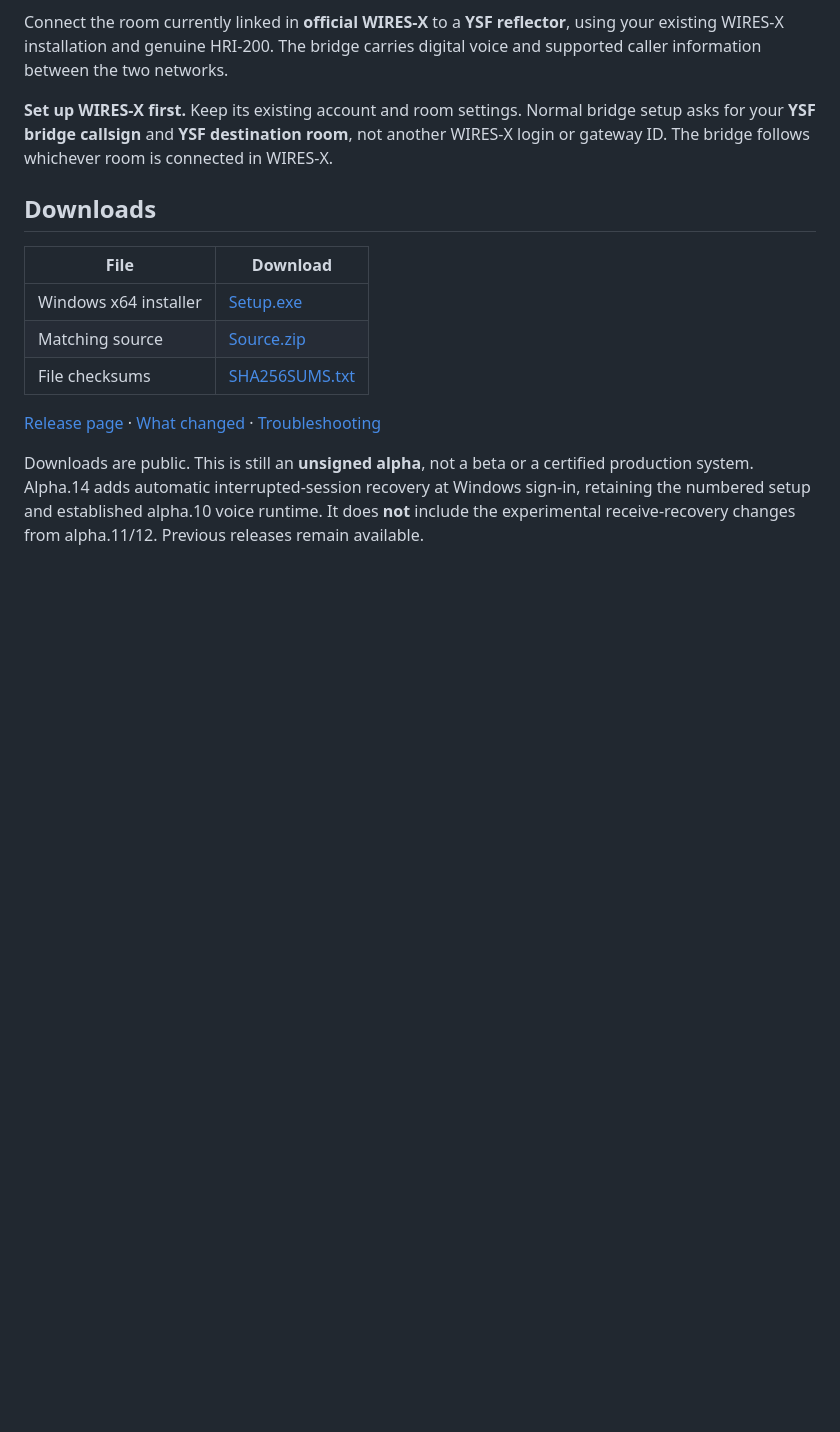
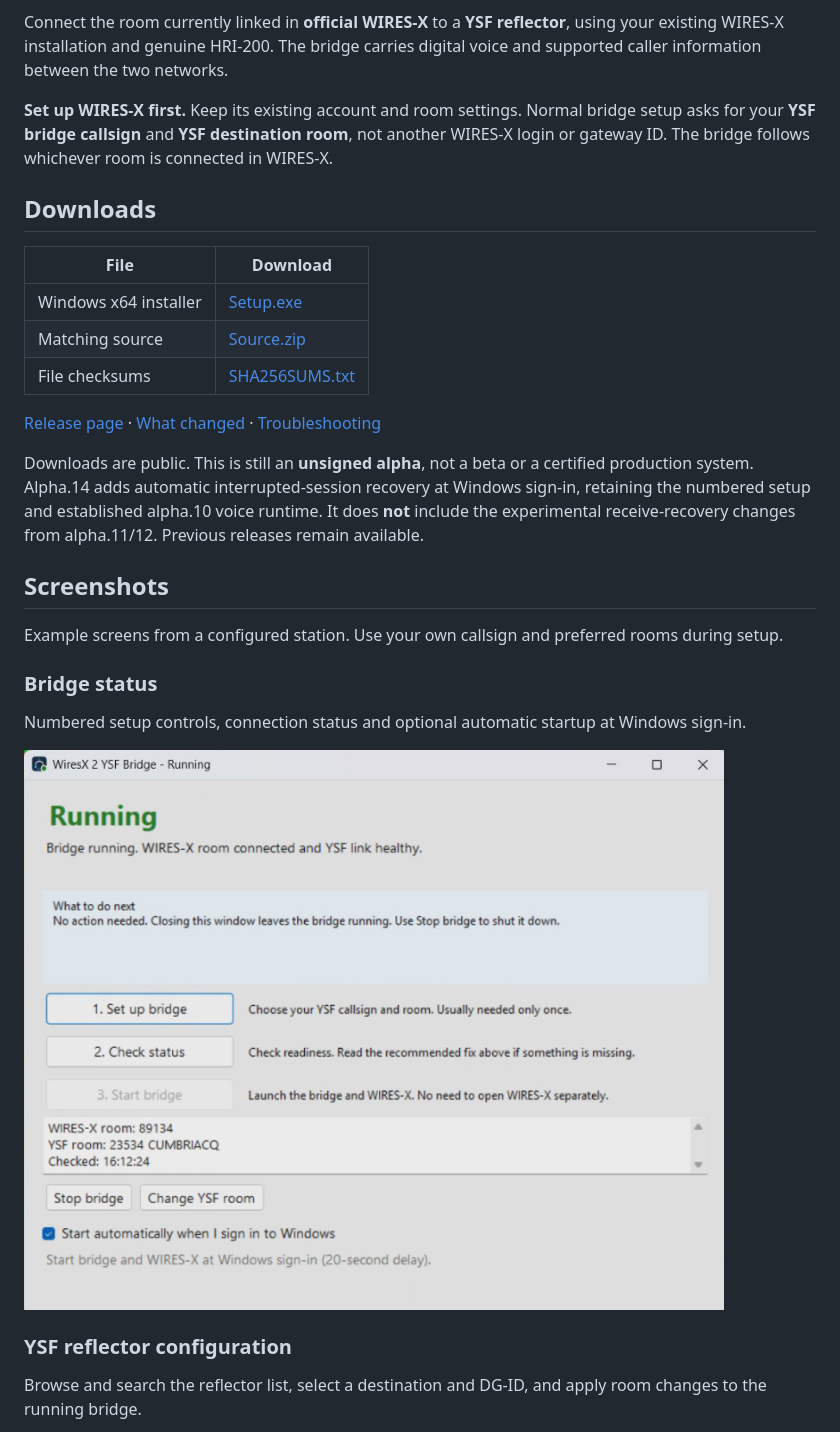
Before and after one commit to M5LEE/wiresx-2-ysf-bridge, a Markdown page: README.md, the part around one of its changes. Rendered like a GitHub page; pictures changed too: assets/screenshots/bridge-running.png (added); blank space fills up the shorter version.

```diff
--- a/README.md
+++ b/README.md
@@ -17,3 +17,18 @@ Connect the room currently linked in **official WIRES-X** to a **YSF reflector**
 [Release page](https://github.com/M5LEE/wiresx-2-ysf-bridge/releases/tag/v0.1.0-alpha.14) · [What changed](docs/RELEASE-alpha.14.md) · [Troubleshooting](docs/TROUBLESHOOTING.md)
 
 Downloads are public. This is still an **unsigned alpha**, not a beta or a certified production system. Alpha.14 adds automatic interrupted-session recovery at Windows sign-in, retaining the numbered setup and established alpha.10 voice runtime. It does **not** include the experimental receive-recovery changes from alpha.11/12. Previous releases remain available.
+
+## Screenshots
+
+Example screens from a configured station. Use your own callsign and preferred rooms during setup.
+
+### Bridge status
+
+Numbered setup controls, connection status and optional automatic startup at Windows sign-in.
+
+![Bridge running with WIRES-X connected and a healthy YSF link](https://raw.githubusercontent.com/M5LEE/wiresx-2-ysf-bridge/main/assets/screenshots/bridge-running.png)
+
+### YSF reflector configuration
+
+Browse and search the reflector list, select a destination and DG-ID, and apply room changes to the running bridge.
+
```
Also changed, not shown: other parts of README.md (+7 -0 lines), assets/screenshots/bridge-with-wiresx.png (added), assets/screenshots/ysf-configuration.png (added).
